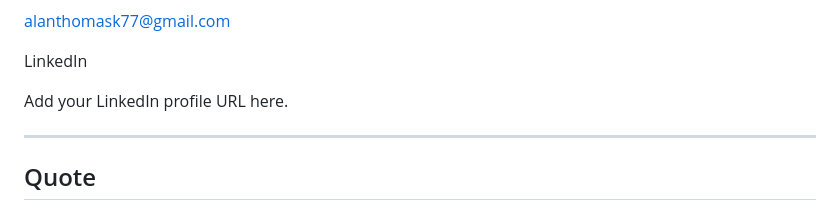
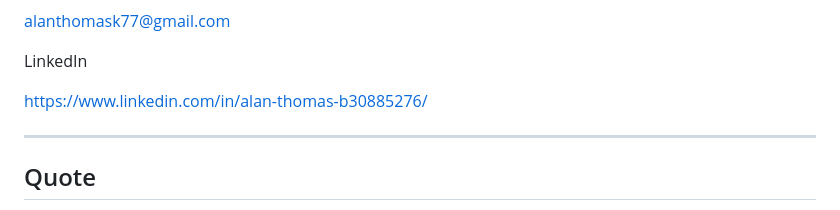
Before and after one commit to Alanatk/Alanatk, a Markdown page: README.md, the part around one of its changes. Rendered like a GitHub page.

```diff
--- a/README.md
+++ b/README.md
@@ -163,7 +163,7 @@ alanthomask77@gmail.com
 
 LinkedIn
 
-Add your LinkedIn profile URL here.
+https://www.linkedin.com/in/alan-thomas-b30885276/
 
 ---
 
```
Also changed, not shown: other parts of README.md (+1 -1 lines).
